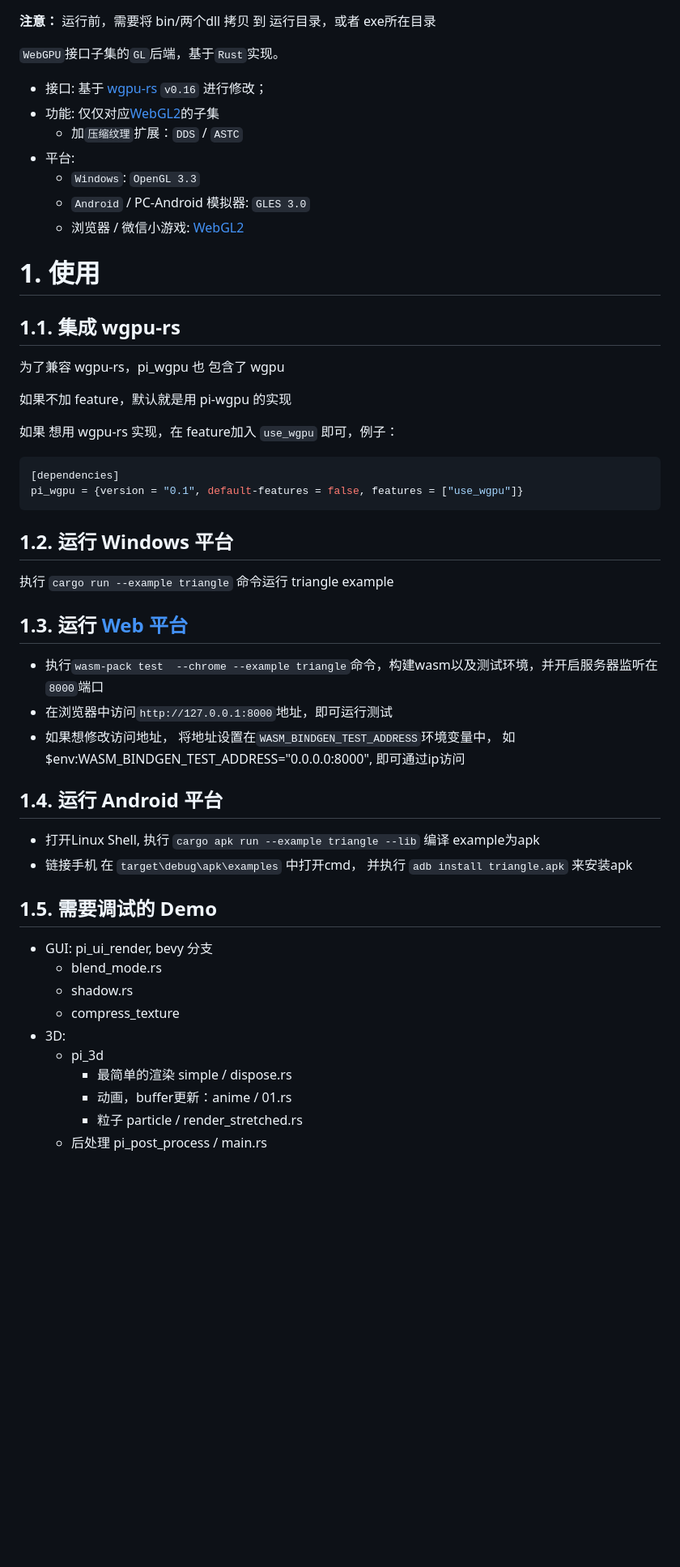
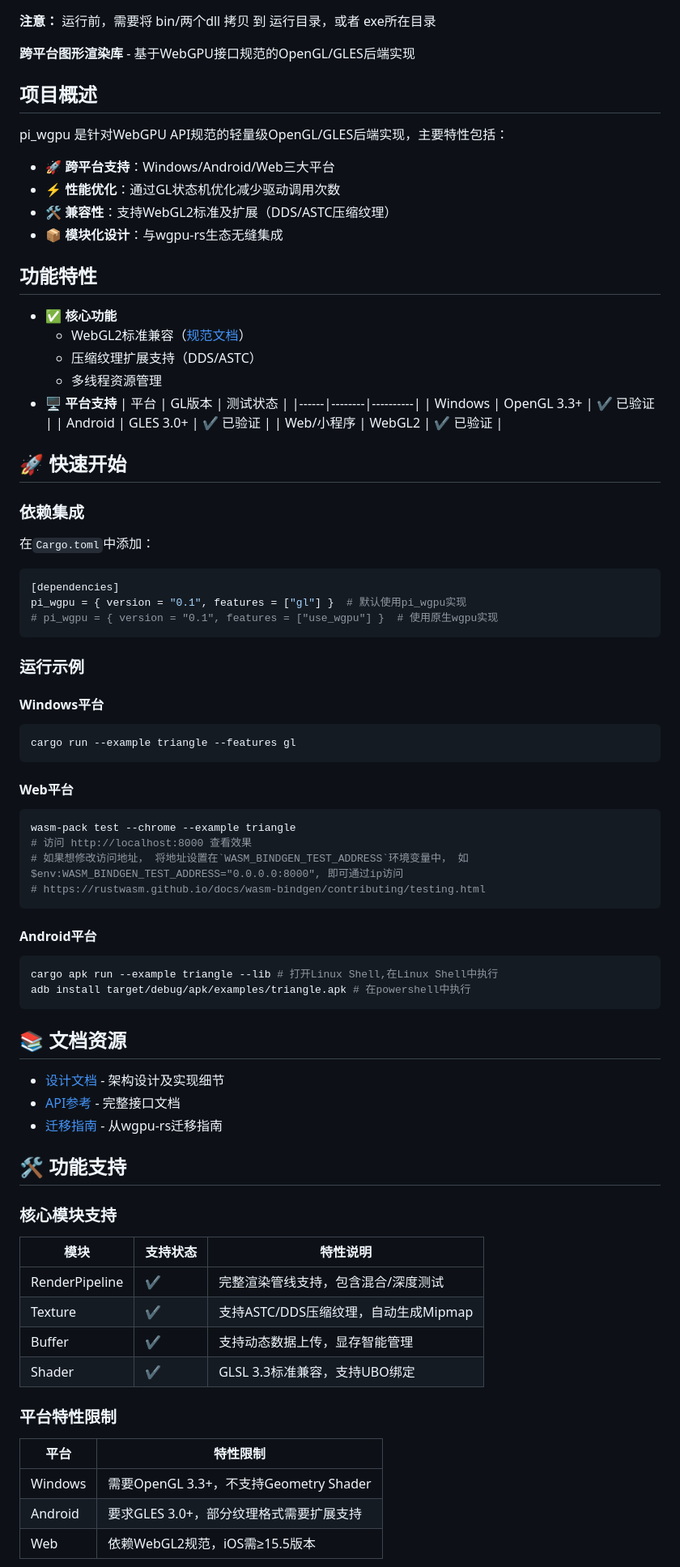
Before and after one commit to GaiaWorld/pi_wgpu, a Markdown page: README.md, the part around the change printed below. Shown: that part at 81% size. Rendered like a GitHub page; blank space fills up the shorter version.

Commit message:
fix: 文档优化

````diff
--- a/README.md
+++ b/README.md
@@ -2,56 +2,77 @@
 
 **注意：** 运行前，需要将 bin/两个dll 拷贝 到 运行目录，或者 exe所在目录
 
-`WebGPU`接口子集的`GL`后端，基于`Rust`实现。
+**跨平台图形渲染库** - 基于WebGPU接口规范的OpenGL/GLES后端实现
 
-+ 接口: 基于 [wgpu-rs](https://github.com/gfx-rs/wgpu) `v0.16` 进行修改；
-+ 功能: 仅仅对应[WebGL2](https://www.khronos.org/files/webgl20-reference-guide.pdf)的子集
-    - 加`压缩纹理`扩展：`DDS` / `ASTC`
-+ 平台:
-    - `Windows`: `OpenGL 3.3`
-    - `Android` / PC-Android 模拟器: `GLES 3.0`
-    - 浏览器 / 微信小游戏: [WebGL2](https://www.khronos.org/files/webgl20-reference-guide.pdf)
+## 项目概述
+pi_wgpu 是针对WebGPU API规范的轻量级OpenGL/GLES后端实现，主要特性包括：
+- 🚀 **跨平台支持**：Windows/Android/Web三大平台
+- ⚡ **性能优化**：通过GL状态机优化减少驱动调用次数
+- 🛠️ **兼容性**：支持WebGL2标准及扩展（DDS/ASTC压缩纹理）
+- 📦 **模块化设计**：与wgpu-rs生态无缝集成
 
-# 1. 使用
+## 功能特性
+- ✅ **核心功能**
+  - WebGL2标准兼容（[规范文档](https://www.khronos.org/files/webgl20-reference-guide.pdf)）
+  - 压缩纹理扩展支持（DDS/ASTC）
+  - 多线程资源管理
+- 🖥️ **平台支持**
+  | 平台 | GL版本 | 测试状态 |
+  |------|--------|----------|
+  | Windows | OpenGL 3.3+ | ✔️ 已验证 |
+  | Android | GLES 3.0+ | ✔️ 已验证 |
+  | Web/小程序 | WebGL2 | ✔️ 已验证 |
 
-## 1.1. 集成 wgpu-rs
+## 🚀 快速开始
 
-为了兼容 wgpu-rs，pi_wgpu 也 包含了 wgpu
-
-如果不加 feature，默认就是用 pi-wgpu 的实现
-
-如果 想用 wgpu-rs 实现，在 feature加入 `use_wgpu` 即可，例子：
-
-``` toml
+### 依赖集成
+在`Cargo.toml`中添加：
+```toml
 [dependencies]
-pi_wgpu = {version = "0.1", default-features = false, features = ["use_wgpu"]}
+pi_wgpu = { version = "0.1", features = ["gl"] }  # 默认使用pi_wgpu实现
+# pi_wgpu = { version = "0.1", features = ["use_wgpu"] }  # 使用原生wgpu实现
 ```
 
-## 1.2. 运行 Windows 平台
+### 运行示例
 
-执行 `cargo run --example triangle` 命令运行 triangle example
+#### Windows平台
+```bash
+cargo run --example triangle --features gl
+```
 
-## 1.3. 运行 [Web 平台](https://rustwasm.github.io/docs/wasm-bindgen/contributing/testing.html)
+#### Web平台
+```bash
+wasm-pack test --chrome --example triangle
+# 访问 http://localhost:8000 查看效果
+# 如果想修改访问地址， 将地址设置在`WASM_BINDGEN_TEST_ADDRESS`环境变量中， 如$env:WASM_BINDGEN_TEST_ADDRESS="0.0.0.0:8000", 即可通过ip访问
+# https://rustwasm.github.io/docs/wasm-bindgen/contributing/testing.html
+```
 
-+ 执行`wasm-pack test  --chrome --example triangle`命令，构建wasm以及测试环境，并开启服务器监听在`8000`端口
-+  在浏览器中访问`http://127.0.0.1:8000`地址，即可运行测试
-+  如果想修改访问地址， 将地址设置在`WASM_BINDGEN_TEST_ADDRESS`环境变量中， 如$env:WASM_BINDGEN_TEST_ADDRESS="0.0.0.0:8000", 即可通过ip访问
+#### Android平台
+```bash
+cargo apk run --example triangle --lib # 打开Linux Shell,在Linux Shell中执行
+adb install target/debug/apk/examples/triangle.apk # 在powershell中执行
+```
 
-## 1.4. 运行 Android 平台
+## 📚 文档资源
+- [设计文档](documents/design.md) - 架构设计及实现细节
+- [API参考](documents/api.md) - 完整接口文档
+- [迁移指南](documents/migration.md) - 从wgpu-rs迁移指南
 
-+ 打开Linux Shell, 执行 `cargo apk run --example triangle --lib` 编译 example为apk
-+ 链接手机 在 `target\debug\apk\examples` 中打开cmd， 并执行 `adb install triangle.apk` 来安装apk
+## 🛠️ 功能支持
 
-## 1.5. 需要调试的 Demo
+### 核心模块支持
+| 模块           | 支持状态 | 特性说明                              |
+|----------------|----------|---------------------------------------|
+| RenderPipeline | ✔️       | 完整渲染管线支持，包含混合/深度测试    |
+| Texture        | ✔️       | 支持ASTC/DDS压缩纹理，自动生成Mipmap  |
+| Buffer         | ✔️       | 支持动态数据上传，显存智能管理         |
+| Shader         | ✔️       | GLSL 3.3标准兼容，支持UBO绑定          |
 
-+ GUI: pi_ui_render, bevy 分支
-    - blend_mode.rs
-    - shadow.rs
-    - compress_texture
-+ 3D:
-    - pi_3d
-        * 最简单的渲染 simple / dispose.rs
-        * 动画，buffer更新：anime / 01.rs
-        * 粒子 particle / render_stretched.rs
-    - 后处理 pi_post_process / main.rs
+### 平台特性限制
+| 平台       | 特性限制                                                                 |
+|------------|--------------------------------------------------------------------------|
+| Windows    | 需要OpenGL 3.3+，不支持Geometry Shader                                   |
+| Android    | 要求GLES 3.0+，部分纹理格式需要扩展支持                                  |
+| Web        | 依赖WebGL2规范，iOS需≥15.5版本                                           |
 
````
Also changed, not shown: other parts of README.md (+16 -4 lines).
